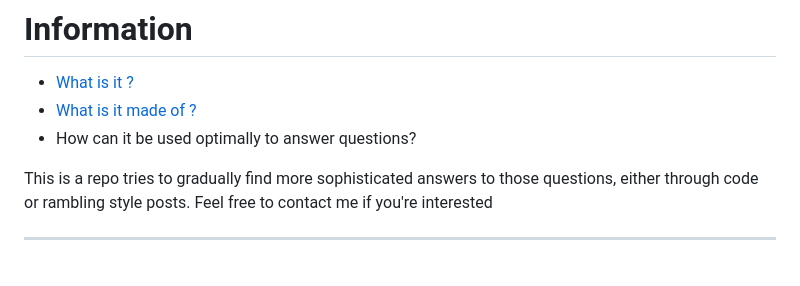
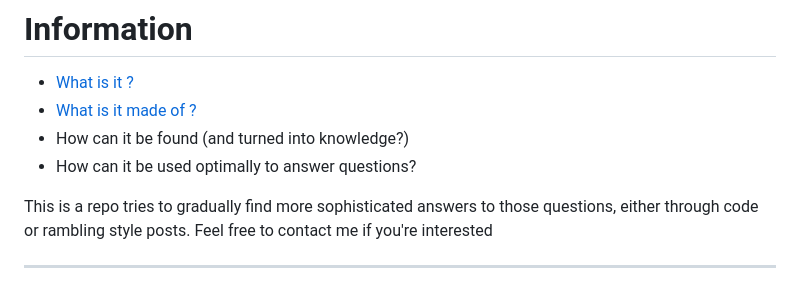
Before and after one commit to dominik-pichler/Balmung, a Markdown page: README.md, the part around the change. GitHub-like rendering.

```diff
--- a/README.md
+++ b/README.md
@@ -25,7 +25,8 @@
 # Information
 - [What is it ?](notes/what_is_information.md)
 - [What is it made of ?](notes/what_is_information.md)
--  How can it be used optimally to answer questions?
+- How can it be found (and turned into knowledge?)
+- How can it be used optimally to answer questions?
 
 This is a repo tries to gradually find more sophisticated answers to those questions, either through code or rambling style posts.
 Feel free to contact me if you're interested
```
